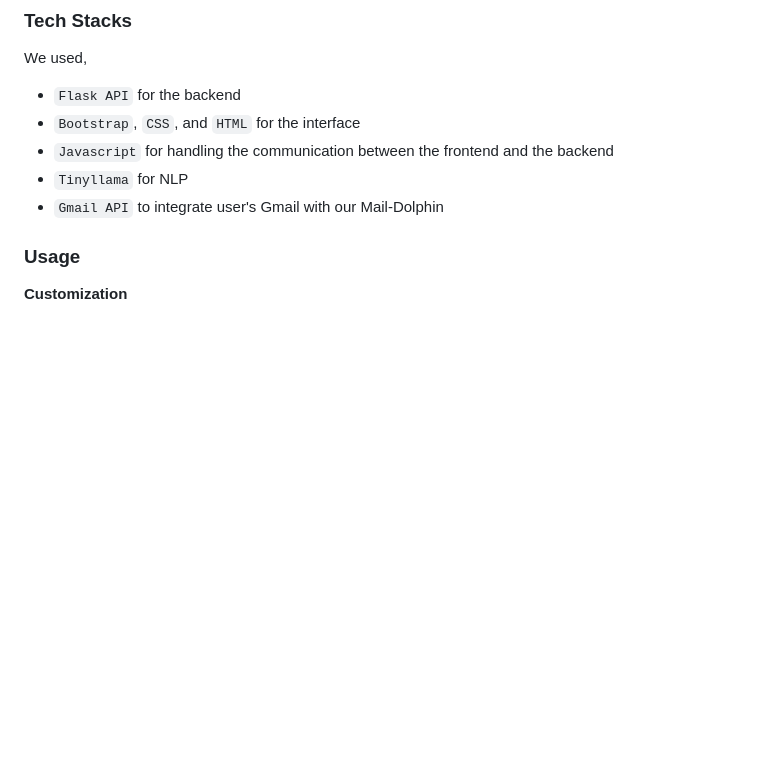
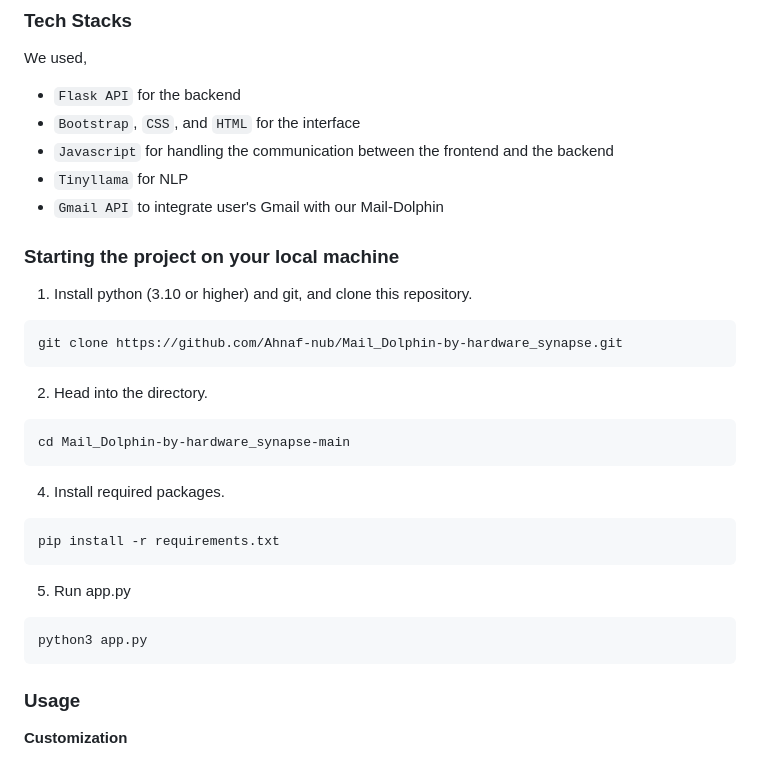
Before and after one commit to Ahnaf-nub/Mail_Dolphin-by-hardware_synapse, a Markdown page: README.md, the part around the change. Drawn GitHub-style; blank space fills up the shorter version.

````diff
--- a/README.md
+++ b/README.md
@@ -36,6 +36,23 @@ We used,
 * `Tinyllama` for NLP
 * `Gmail API` to integrate user's Gmail with our Mail-Dolphin
 
+### Starting the project on your local machine
+1. Install python (3.10 or higher) and git, and clone this repository.
+```
+git clone https://github.com/Ahnaf-nub/Mail_Dolphin-by-hardware_synapse.git
+```
+2. Head into the directory.
+```
+cd Mail_Dolphin-by-hardware_synapse-main
+```
+4. Install required packages.
+```
+pip install -r requirements.txt
+```
+5. Run app.py
+```
+python3 app.py
+```
 
 ### Usage
 **Customization**
````
